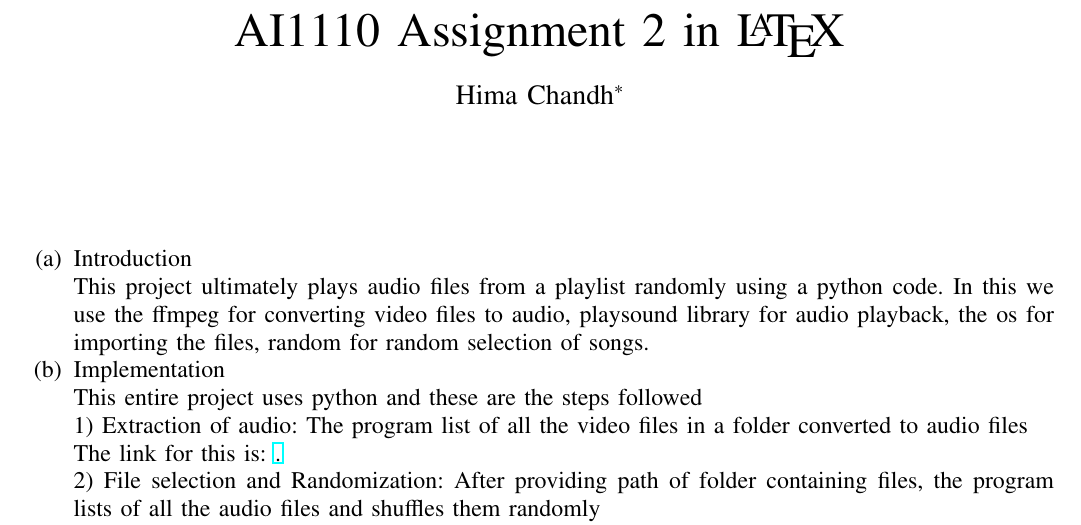
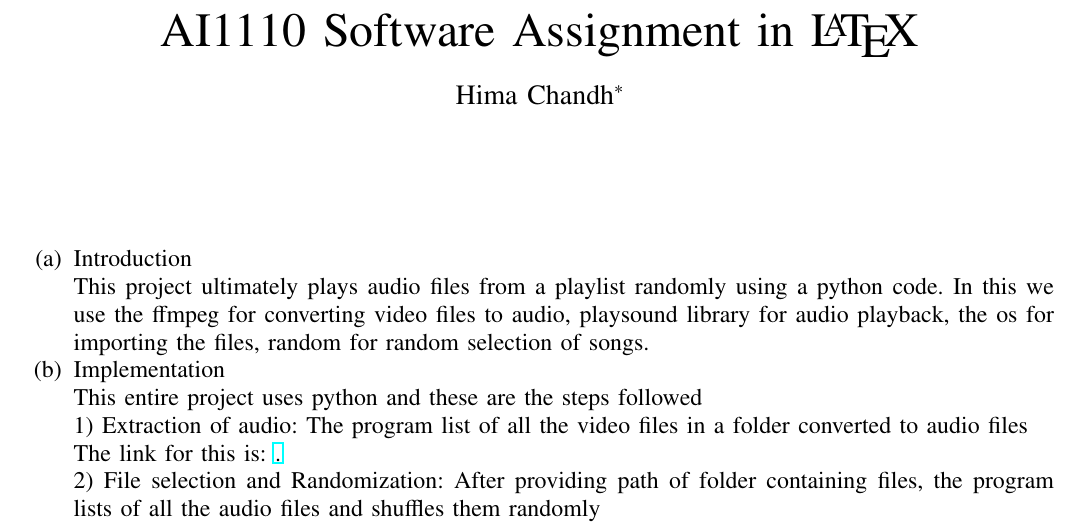
Before and after one commit to himachandh/software_assignment, a LaTeX problem sheet (software_assignment/report.tex): part of page 1 of 2, cut so that both start at the same text. Compiled offline with pdfLaTeX.

Commit message:
Add files via upload

```diff
--- a/software_assignment/report.tex
+++ b/software_assignment/report.tex
@@ -169,7 +169,7 @@ columns=fullflexible
 \vspace{3cm}
 \title{
 %	\logo{
-AI1110 Assignment 2 in \LaTeX
+AI1110 Software Assignment  in \LaTeX
 %	}
 }
 \author{ Hima Chandh$^{*}$% <-this % stops a space
```
Also changed, not shown: software_assignment/report.pdf.
